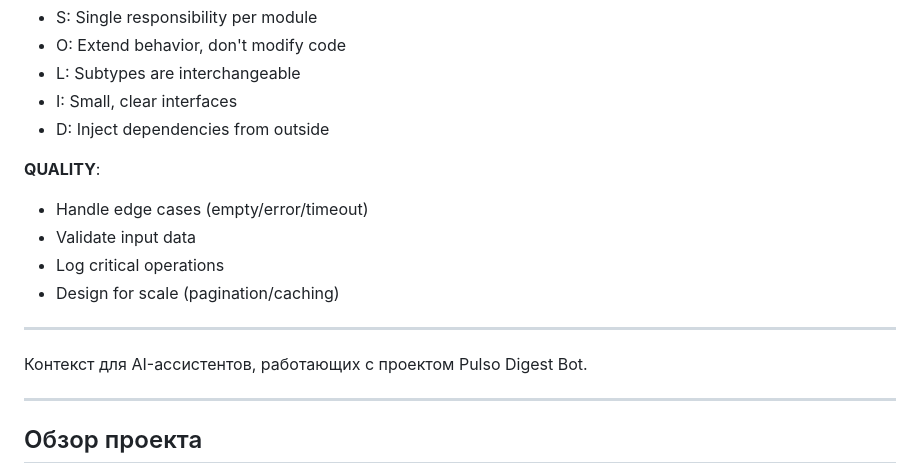
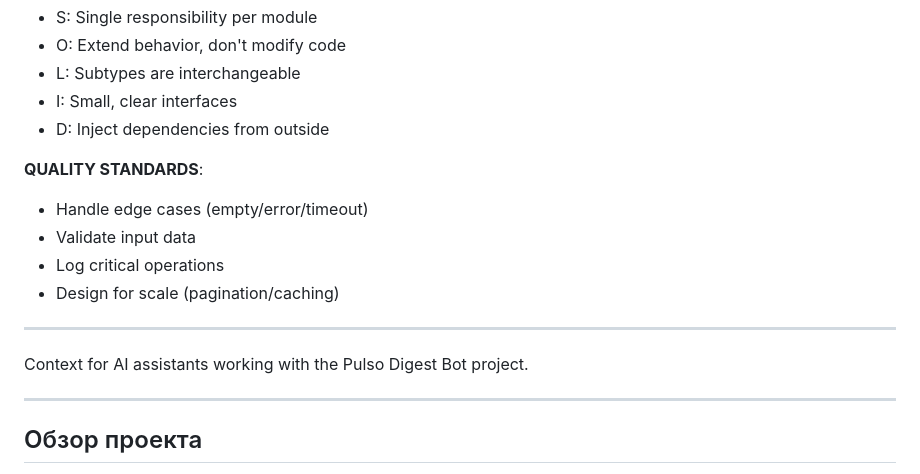
Before and after one commit to pavelpulso/pulso_digest_bot, a Markdown page: AGENTS.md, the part around the change. Drawn GitHub-style.

Commit message:
docs: update AGENTS.md rules to English
- All rules now in English for global AI agents
- THINKING FRAMEWORK: ANALYZE → PLAN → CODE → TEST
- CORE PRINCIPLES: KISS, DRY, SOLID
- QUALITY STANDARDS: edge cases, validation, logging, scalability

Co-authored-by: Qwen-Coder <qwen-coder@alibabacloud.com>

```diff
--- a/AGENTS.md
+++ b/AGENTS.md
@@ -23,7 +23,7 @@
 - I: Small, clear interfaces
 - D: Inject dependencies from outside
 
-**QUALITY**:
+**QUALITY STANDARDS**:
 - Handle edge cases (empty/error/timeout)
 - Validate input data
 - Log critical operations
@@ -31,7 +31,7 @@
 
 ---
 
-Контекст для AI-ассистентов, работающих с проектом Pulso Digest Bot.
+Context for AI assistants working with the Pulso Digest Bot project.
 
 ---
 
```
